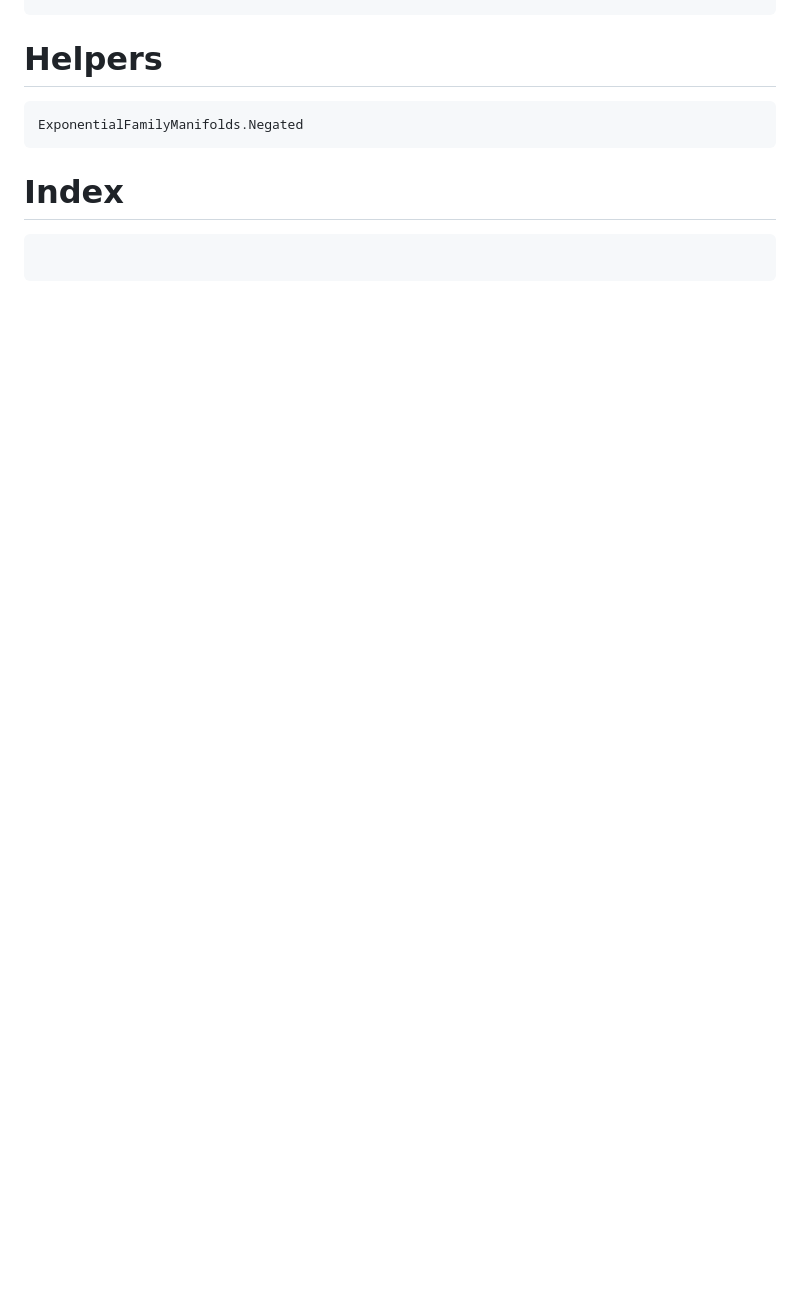
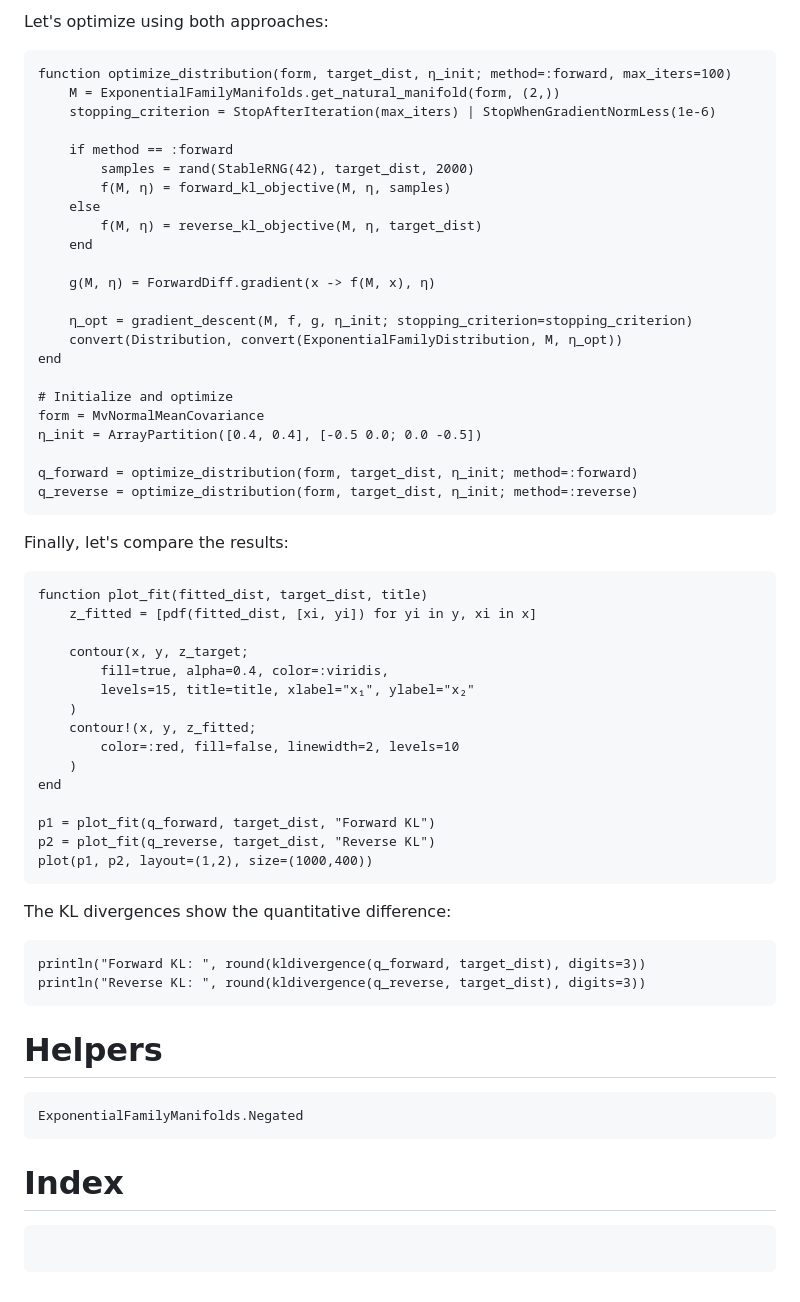
Before and after one commit to ReactiveBayes/ExponentialFamilyManifolds.jl, a Markdown page: docs/src/index.md, the part around one of its changes. Rendered like a GitHub page; blank space fills up the shorter version.

````diff
--- a/docs/src/index.md
+++ b/docs/src/index.md
@@ -151,3 +219,58 @@ kldivergence(convert(Distribution, q_ef), dist)
+Let's optimize using both approaches:
+
+```@example kl_comparison
+function optimize_distribution(form, target_dist, η_init; method=:forward, max_iters=100)
+    M = ExponentialFamilyManifolds.get_natural_manifold(form, (2,))
+    stopping_criterion = StopAfterIteration(max_iters) | StopWhenGradientNormLess(1e-6)
+
+    if method == :forward
+        samples = rand(StableRNG(42), target_dist, 2000)
+        f(M, η) = forward_kl_objective(M, η, samples)
+    else
+        f(M, η) = reverse_kl_objective(M, η, target_dist)
+    end
+
+    g(M, η) = ForwardDiff.gradient(x -> f(M, x), η)
+
+    η_opt = gradient_descent(M, f, g, η_init; stopping_criterion=stopping_criterion)
+    convert(Distribution, convert(ExponentialFamilyDistribution, M, η_opt))
+end
+
+# Initialize and optimize
+form = MvNormalMeanCovariance
+η_init = ArrayPartition([0.4, 0.4], [-0.5 0.0; 0.0 -0.5])
+
+q_forward = optimize_distribution(form, target_dist, η_init; method=:forward)
+q_reverse = optimize_distribution(form, target_dist, η_init; method=:reverse)
+```
+
+Finally, let's compare the results:
+
+```@example kl_comparison
+function plot_fit(fitted_dist, target_dist, title)
+    z_fitted = [pdf(fitted_dist, [xi, yi]) for yi in y, xi in x]
+
+    contour(x, y, z_target;
+        fill=true, alpha=0.4, color=:viridis,
+        levels=15, title=title, xlabel="x₁", ylabel="x₂"
+    )
+    contour!(x, y, z_fitted;
+        color=:red, fill=false, linewidth=2, levels=10
+    )
+end
+
+p1 = plot_fit(q_forward, target_dist, "Forward KL")
+p2 = plot_fit(q_reverse, target_dist, "Reverse KL")
+plot(p1, p2, layout=(1,2), size=(1000,400))
+```
+
+The KL divergences show the quantitative difference:
+
+```@example kl_comparison
+println("Forward KL: ", round(kldivergence(q_forward, target_dist), digits=3))
+println("Reverse KL: ", round(kldivergence(q_reverse, target_dist), digits=3))
+```
+
 # Helpers
 
 ```@docs
````
Also changed, not shown: other parts of docs/src/index.md (+68 -0 lines).
